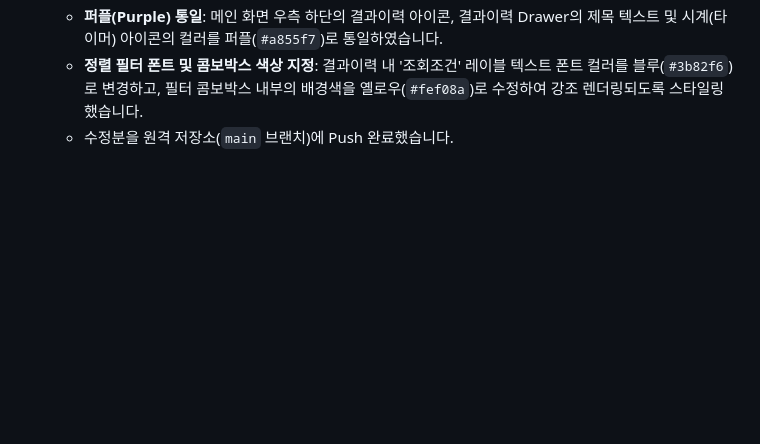
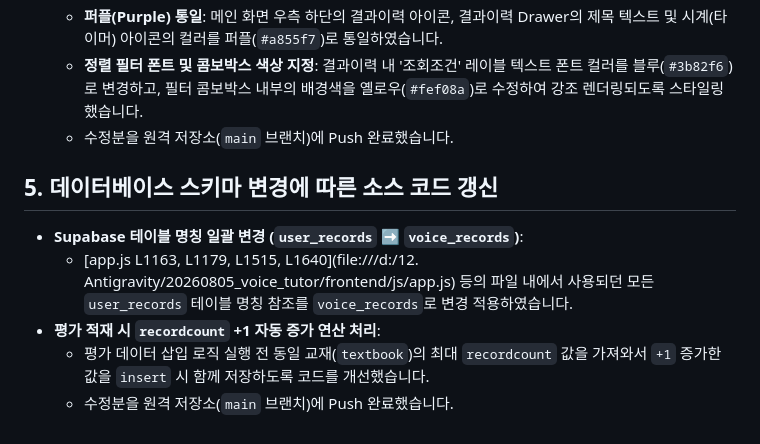
Before and after one commit to 49chan/VoiceTutorV2, a Markdown page: docs/20270806_작업내용.md, the part around the change. Drawn GitHub-style; blank space fills up the shorter version.

Commit message:
docs: document schema rename and recordcount addition in work log

```diff
--- a/docs/20270806_작업내용.md
+++ b/docs/20270806_작업내용.md
@@ -31,3 +31,10 @@
   * **퍼플(Purple) 통일**: 메인 화면 우측 하단의 결과이력 아이콘, 결과이력 Drawer의 제목 텍스트 및 시계(타이머) 아이콘의 컬러를 퍼플(`#a855f7`)로 통일하였습니다.
   * **정렬 필터 폰트 및 콤보박스 색상 지정**: 결과이력 내 '조회조건' 레이블 텍스트 폰트 컬러를 블루(`#3b82f6`)로 변경하고, 필터 콤보박스 내부의 배경색을 옐로우(`#fef08a`)로 수정하여 강조 렌더링되도록 스타일링했습니다.
   * 수정분을 원격 저장소(`main` 브랜치)에 Push 완료했습니다.
+
+## 5. 데이터베이스 스키마 변경에 따른 소스 코드 갱신
+* **Supabase 테이블 명칭 일괄 변경 (`user_records` ➡️ `voice_records`)**:
+  * [app.js L1163, L1179, L1515, L1640](file:///d:/12. Antigravity/20260805_voice_tutor/frontend/js/app.js) 등의 파일 내에서 사용되던 모든 `user_records` 테이블 명칭 참조를 `voice_records`로 변경 적용하였습니다.
+* **평가 적재 시 `recordcount` +1 자동 증가 연산 처리**:
+  * 평가 데이터 삽입 로직 실행 전 동일 교재(`textbook`)의 최대 `recordcount` 값을 가져와서 `+1` 증가한 값을 `insert` 시 함께 저장하도록 코드를 개선했습니다.
+  * 수정분을 원격 저장소(`main` 브랜치)에 Push 완료했습니다.
```
